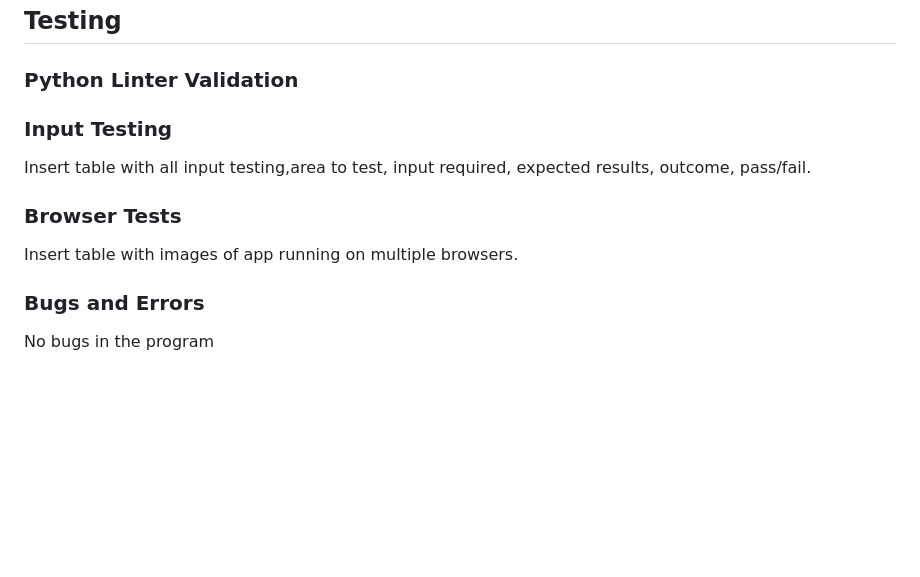
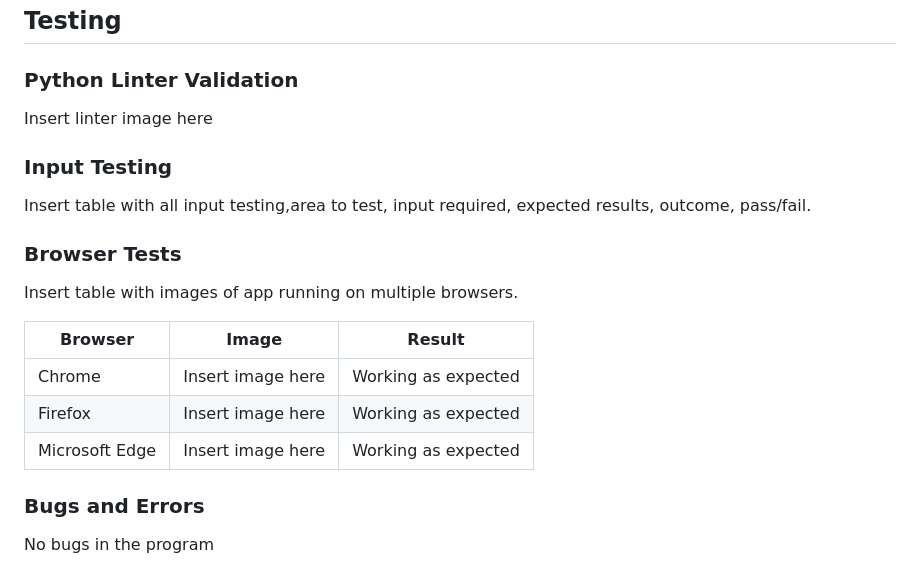
Before and after one commit to James-Fitz/Hangman_PP3, a Markdown page: README.md, the part around the change printed below. Rendered like a GitHub page; blank space fills up the shorter version.

```diff
--- a/README.md
+++ b/README.md
@@ -159,14 +170,23 @@ Add difficulty choice image here
 
 ### Python Linter Validation
 
+Insert linter image here
+
 ### Input Testing
 
 Insert table with all input testing,area to test, input required, expected results, outcome, pass/fail.
+
+
 
 ### Browser Tests
 
 Insert table with images of app running on multiple browsers.
 
+| Browser | Image | Result |
+| ------- | ----- | ------ |
+| Chrome | Insert image here | Working as expected |
+| Firefox | Insert image here | Working as expected |
+| Microsoft Edge | Insert image here | Working as expected |
 ### Bugs and Errors
 
 No bugs in the program
```
Also changed, not shown: other parts of README.md (+27 -16 lines).
